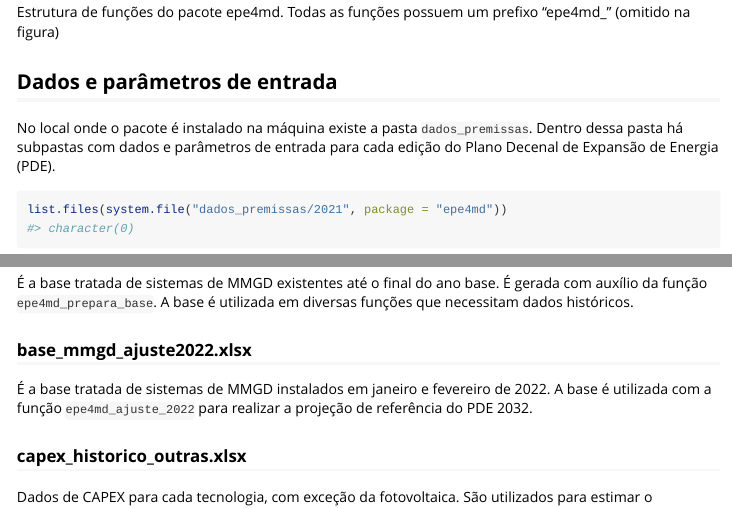
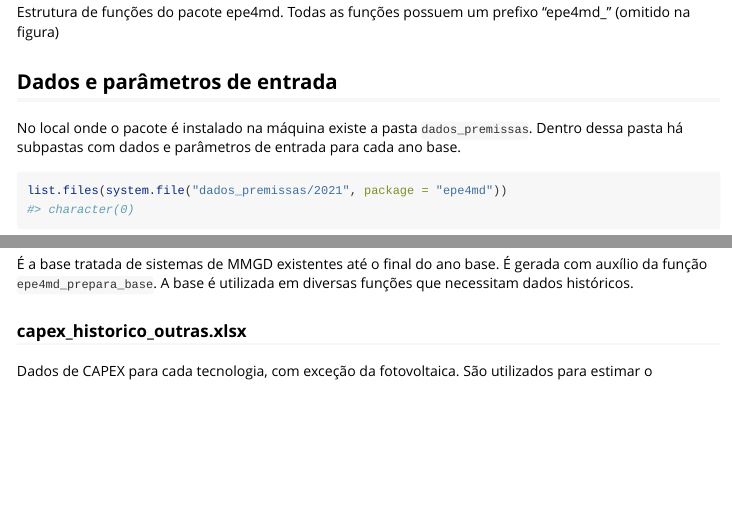
Before and after one commit to EPE-GOV-BR/epe4md, an R Markdown document (vignettes/por_dentro_do_modelo.Rmd): the page in a window 1100 px wide, from 780 px down, and a second part further down, joined at a grey line. Rendered offline with R 4.5, knitr and Pandoc, with nearby package versions.

Commit message:
corrige vinheta

````diff
--- a/vignettes/por_dentro_do_modelo.Rmd
+++ b/vignettes/por_dentro_do_modelo.Rmd
@@ -27,7 +27,7 @@ O pacote `epe4md` possui diferentes funções encadeadas para realizar as proje
 
 ## Dados e parâmetros de entrada
 
-No local onde o pacote é instalado na máquina existe a pasta `dados_premissas`. Dentro dessa pasta há subpastas com dados e parâmetros de entrada para cada edição do Plano Decenal de Expansão de Energia (PDE).
+No local onde o pacote é instalado na máquina existe a pasta `dados_premissas`. Dentro dessa pasta há subpastas com dados e parâmetros de entrada para cada ano base.
 ```{r}
 list.files(system.file("dados_premissas/2021", package = "epe4md"))
 ```
@@ -39,10 +39,6 @@ Na sequência, são descritos os arquivos presentes na pasta de premissas.
 ### base_mmgd.xlsx
 
 É a base tratada de sistemas de MMGD existentes até o final do ano base. É gerada com auxílio da função `epe4md_prepara_base`. A base é utilizada em diversas funções que necessitam dados históricos.
-
-### base_mmgd_ajuste2022.xlsx
-
-É a base tratada de sistemas de MMGD instalados em janeiro e fevereiro de 2022. A base é utilizada com a função `epe4md_ajuste_2022` para realizar a projeção de referência do PDE 2032.
 
 ### capex_historico_outras.xlsx
 
````
